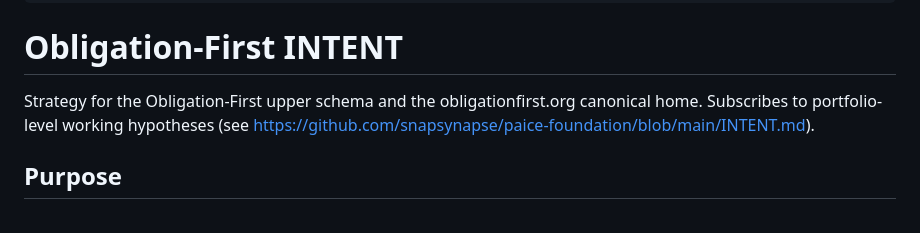
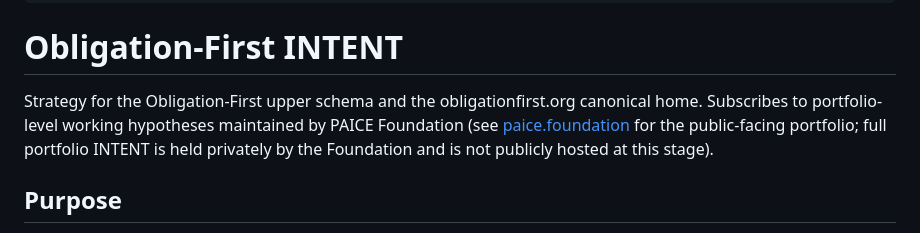
Before and after one commit to snapsynapse/obligation-first, a Markdown page: INTENT.md, the part around the change. GitHub-like rendering.

```diff
--- a/INTENT.md
+++ b/INTENT.md
@@ -9,7 +9,7 @@ tags: [intent, strategy, obligation-first, ontology, gist, standards]
 
 # Obligation-First INTENT
 
-Strategy for the Obligation-First upper schema and the obligationfirst.org canonical home. Subscribes to portfolio-level working hypotheses (see https://github.com/snapsynapse/paice-foundation/blob/main/INTENT.md).
+Strategy for the Obligation-First upper schema and the obligationfirst.org canonical home. Subscribes to portfolio-level working hypotheses maintained by PAICE Foundation (see [paice.foundation](https://paice.foundation/) for the public-facing portfolio; full portfolio INTENT is held privately by the Foundation and is not publicly hosted at this stage).
 
 ## Purpose
 
```
Also changed, not shown: examples/publedge-jia-utah-72/README.md (+1 -1 lines).
